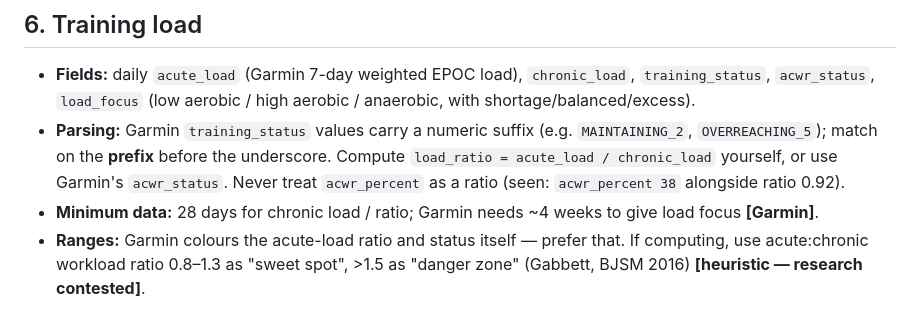
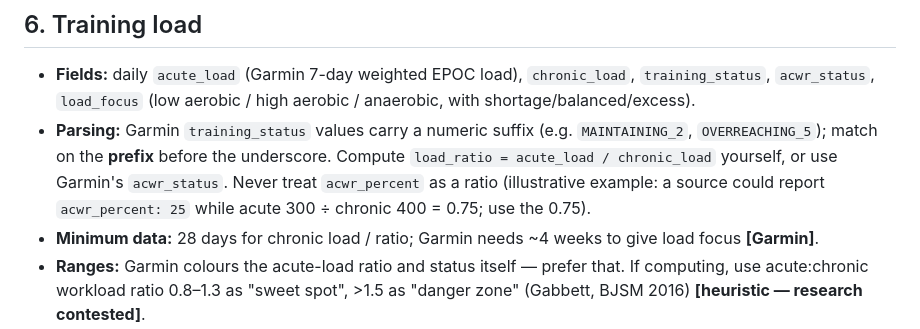
Before and after one commit to subhashsharma-glitch/garmin-insights, a Markdown page: coaching-rules.md, the part around the change. GitHub-like rendering.

```diff
--- a/coaching-rules.md
+++ b/coaching-rules.md
@@ -79,7 +79,7 @@ Conventions
 
 ## 6. Training load
 - **Fields:** daily `acute_load` (Garmin 7-day weighted EPOC load), `chronic_load`, `training_status`, `acwr_status`, `load_focus` (low aerobic / high aerobic / anaerobic, with shortage/balanced/excess).
-- **Parsing:** Garmin `training_status` values carry a numeric suffix (e.g. `MAINTAINING_2`, `OVERREACHING_5`); match on the **prefix** before the underscore. Compute `load_ratio = acute_load / chronic_load` yourself, or use Garmin's `acwr_status`. Never treat `acwr_percent` as a ratio (seen: `acwr_percent 38` alongside ratio 0.92).
+- **Parsing:** Garmin `training_status` values carry a numeric suffix (e.g. `MAINTAINING_2`, `OVERREACHING_5`); match on the **prefix** before the underscore. Compute `load_ratio = acute_load / chronic_load` yourself, or use Garmin's `acwr_status`. Never treat `acwr_percent` as a ratio (illustrative example: a source could report `acwr_percent: 25` while acute 300 ÷ chronic 400 = 0.75; use the 0.75).
 - **Minimum data:** 28 days for chronic load / ratio; Garmin needs ~4 weeks to give load focus **[Garmin]**.
 - **Ranges:** Garmin colours the acute-load ratio and status itself — prefer that. If computing, use acute:chronic workload ratio 0.8–1.3 as "sweet spot", >1.5 as "danger zone" (Gabbett, BJSM 2016) **[heuristic — research contested]**.
 - **Look-back:** today's value is not enough. Also check the last 14 days of status and the last 28 days of chronic load.
```
Also changed, not shown: demo/sample-report.md (+28 -23 lines).
